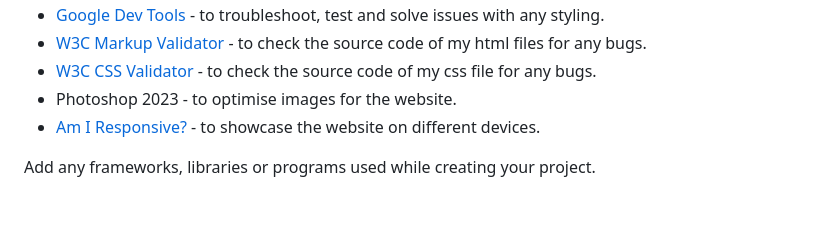
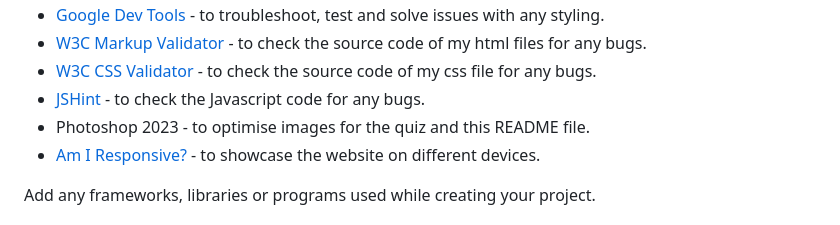
Before and after one commit to rachaelbabister/lyric-quiz, a Markdown page: README.md, the part around the change printed below. Rendered like a GitHub page.

```diff
--- a/README.md
+++ b/README.md
@@ -227,7 +206,8 @@ HTML and CSS were used to create this website.
 - [Google Dev Tools](https://developer.chrome.com/docs/) - to troubleshoot, test and solve issues with any styling.
 - [W3C Markup Validator](https://validator.w3.org/) - to check the source code of my html files for any bugs.
 - [W3C CSS Validator](https://jigsaw.w3.org/css-validator/) - to check the source code of my css file for any bugs.
-- Photoshop 2023 - to optimise images for the website.
+- [JSHint](https://jshint.com/) - to check the Javascript code for any bugs.
+- Photoshop 2023 - to optimise images for the quiz and this README file.
 - [Am I Responsive?](https://ui.dev/amiresponsive?) - to showcase the website on different devices.
 
 Add any frameworks, libraries or programs used while creating your project.
```
Also changed, not shown: other parts of README.md (+24 -45 lines).
